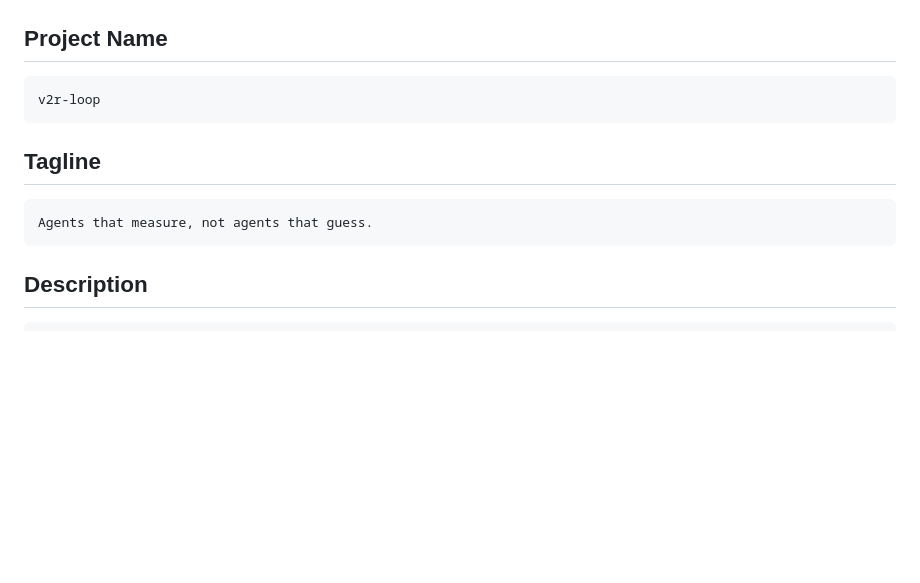
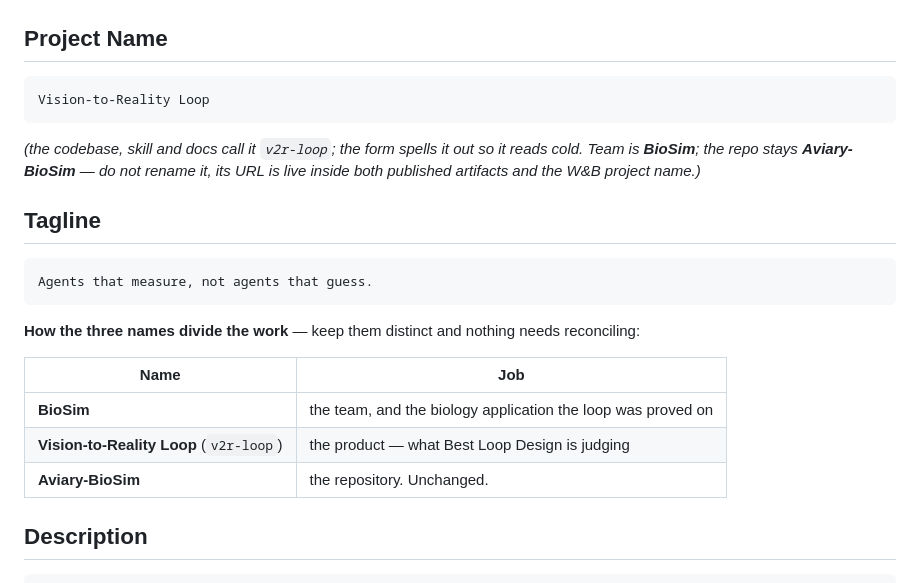
Before and after one commit to supmo668/Aviary-BioSim, a Markdown page: SUBMIT.md, the part around the change. Rendered like a GitHub page; blank space fills up the shorter version.

Commit message:
main/cto: submission: project name reads as Vision-to-Reality Loop
Generated-With: Claude Code
Co-Authored-By: cto <matthew-mo+cto.biofm@users.noreply.github.com>
Co-Authored-By: Claude <noreply@anthropic.com>

````diff
--- a/SUBMIT.md
+++ b/SUBMIT.md
@@ -6,13 +6,24 @@ Paste straight into the Create Project form. Nothing below needs editing.
 
 ## Project Name
 ```
-v2r-loop
+Vision-to-Reality Loop
 ```
+*(the codebase, skill and docs call it `v2r-loop`; the form spells it out so it reads cold.
+Team is **BioSim**; the repo stays **Aviary-BioSim** — do not rename it, its URL is live
+inside both published artifacts and the W&B project name.)*
 
 ## Tagline
 ```
 Agents that measure, not agents that guess.
 ```
+
+**How the three names divide the work** — keep them distinct and nothing needs reconciling:
+
+| Name | Job |
+|---|---|
+| **BioSim** | the team, and the biology application the loop was proved on |
+| **Vision-to-Reality Loop** (`v2r-loop`) | the product — what Best Loop Design is judging |
+| **Aviary-BioSim** | the repository. Unchanged. |
 
 ## Description
 
````
